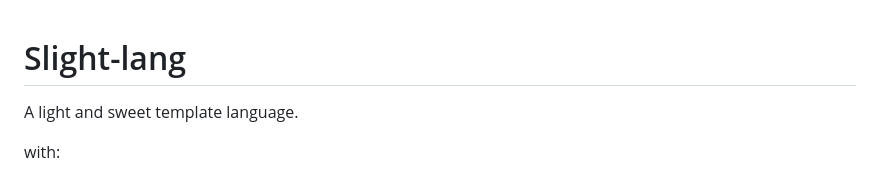
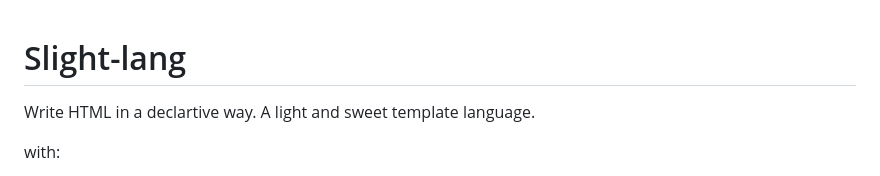
Before and after one commit to jia6y/Slight, a Markdown page: README.md, the part around the change. Drawn GitHub-style.

```diff
--- a/README.md
+++ b/README.md
@@ -1,4 +1,5 @@
 # Slight-lang
+Write HTML in a declartive way.
 A light and sweet template language.
 
 with:
```
